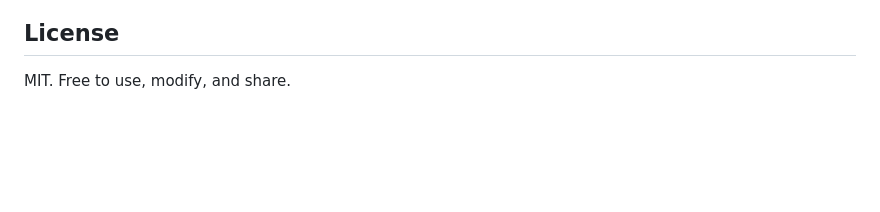
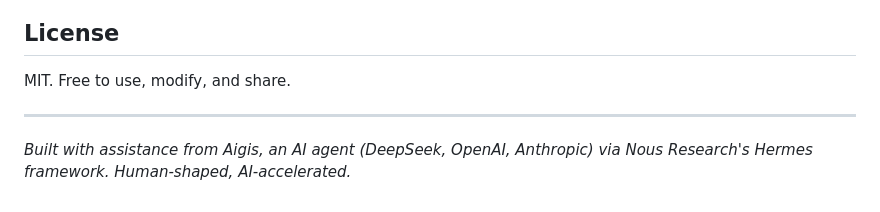
Before and after one commit to underagum/steamcast, a Markdown page: README.md, the part around the change. GitHub-like rendering; blank space fills up the shorter version.

Commit message:
docs: add AI usage footnote to README

```diff
--- a/README.md
+++ b/README.md
@@ -282,3 +282,7 @@ If SteamCast helps your studio, support us by:
 ## License
 
 MIT. Free to use, modify, and share.
+
+---
+
+*Built with assistance from Aigis, an AI agent (DeepSeek, OpenAI, Anthropic) via Nous Research's Hermes framework. Human-shaped, AI-accelerated.*
```
